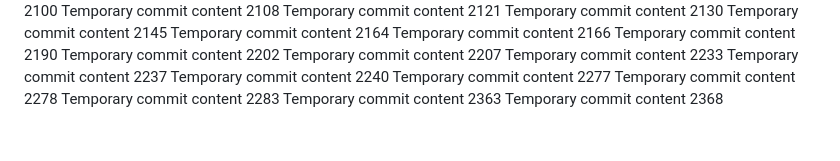
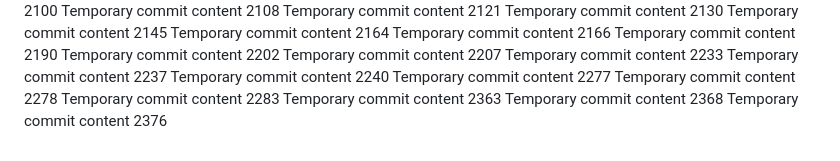
Before and after one commit to paul-inc/web-designers, a Markdown page: readme.md, the part around the change. GitHub-like rendering.

```diff
--- a/readme.md
+++ b/readme.md
@@ -215,3 +215,4 @@ Temporary commit content 2278
 Temporary commit content 2283
 Temporary commit content 2363
 Temporary commit content 2368
+Temporary commit content 2376
```
